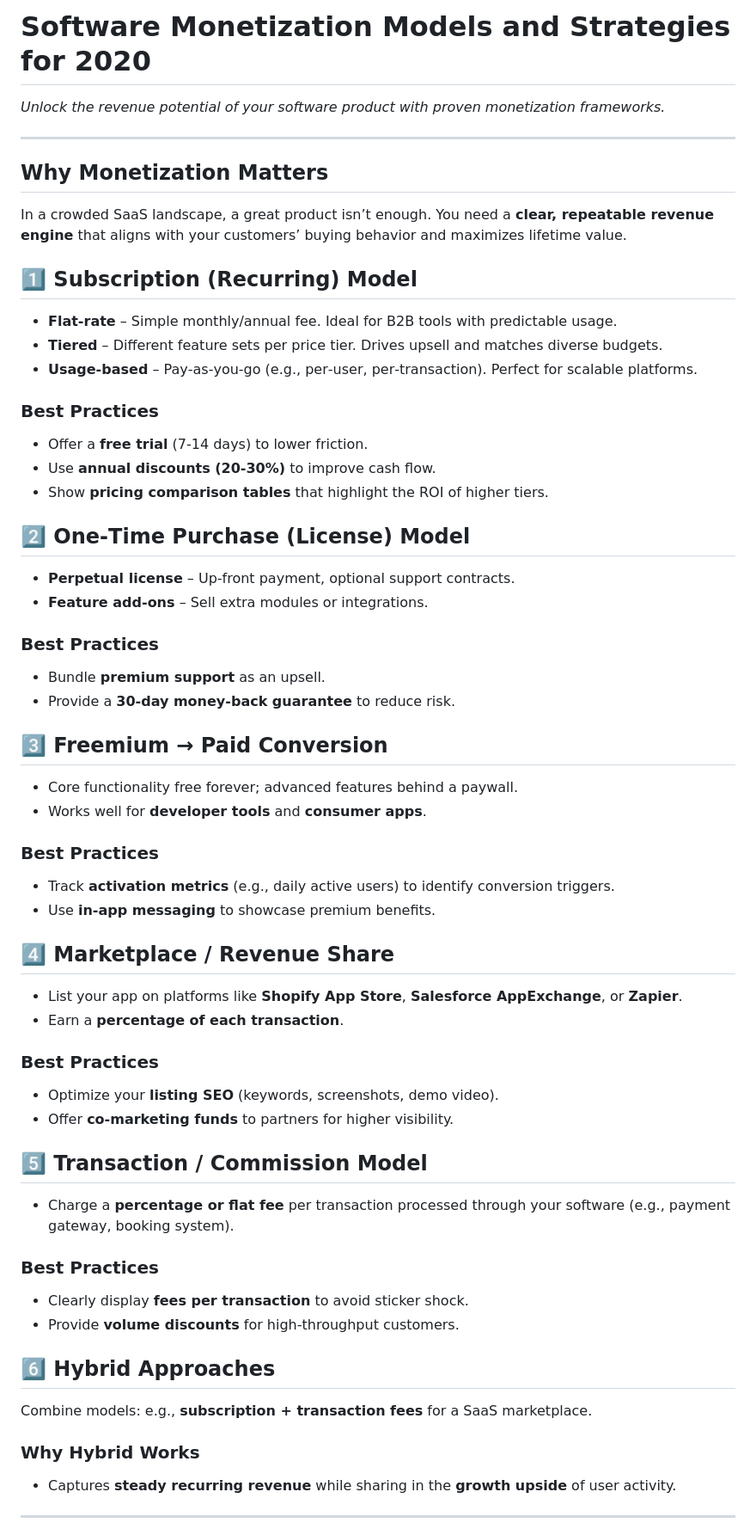
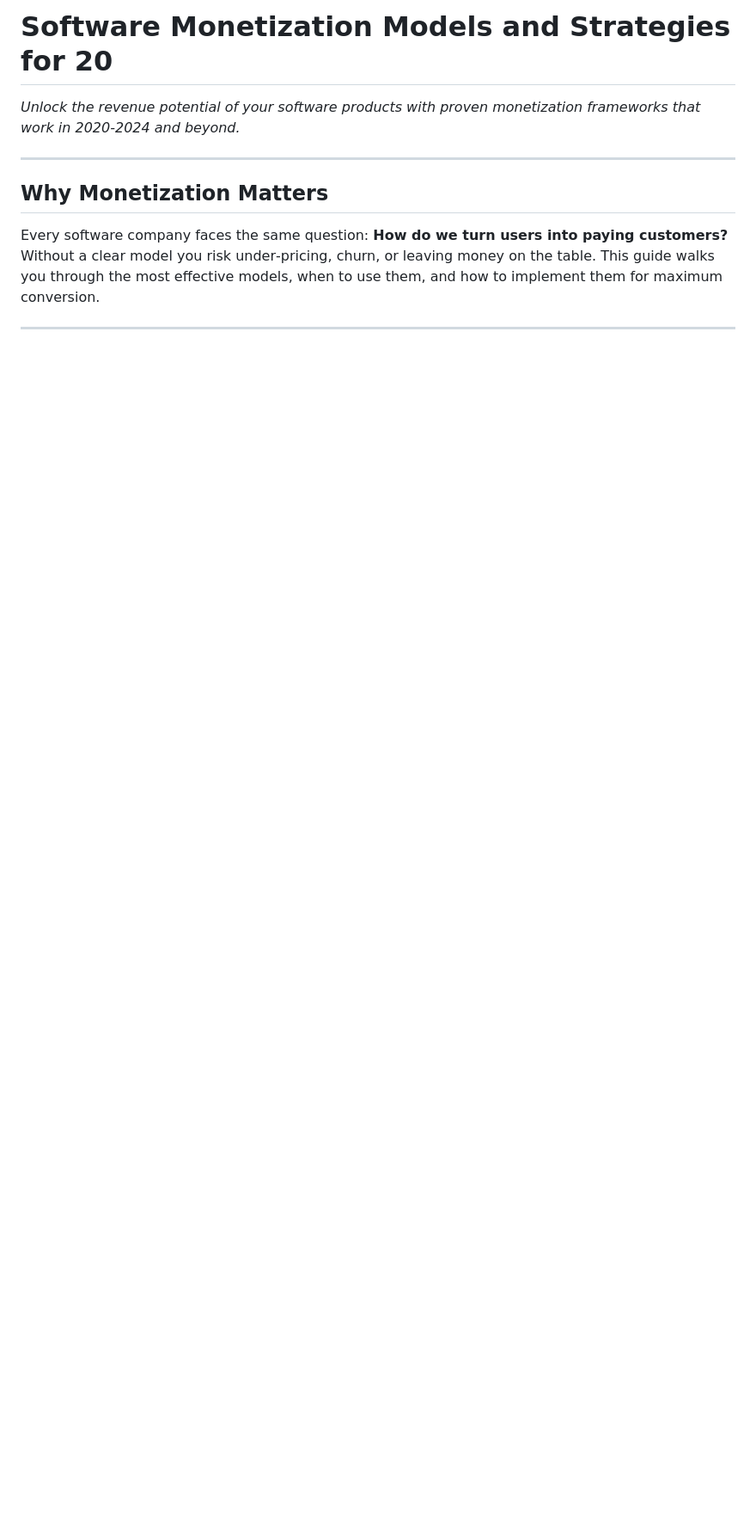
Before and after one commit to imadethiscompany/letsmakeourworld, a Markdown page: blog/software-monetization-models-2020.md, the part around one of its changes. Shown at 86% size. Rendered like a GitHub page; blank space fills up the shorter version.

```diff
--- a/blog/software-monetization-models-2020.md
+++ b/blog/software-monetization-models-2020.md
@@ -1,58 +1,11 @@
-# Software Monetization Models and Strategies for 2020
+# Software Monetization Models and Strategies for 20
 
-*Unlock the revenue potential of your software product with proven monetization frameworks.*
+*Unlock the revenue potential of your software products with proven monetization frameworks that work in 2020‑2024 and beyond.*
 
 ---
 
 ## Why Monetization Matters
-In a crowded SaaS landscape, a great product isn’t enough. You need a **clear, repeatable revenue engine** that aligns with your customers’ buying behavior and maximizes lifetime value.
-
-## 1️⃣ Subscription (Recurring) Model
-- **Flat‑rate** – Simple monthly/annual fee. Ideal for B2B tools with predictable usage.
-- **Tiered** – Different feature sets per price tier. Drives upsell and matches diverse budgets.
-- **Usage‑based** – Pay‑as‑you‑go (e.g., per‑user, per‑transaction). Perfect for scalable platforms.
-
-### Best Practices
-- Offer a **free trial** (7‑14 days) to lower friction.
-- Use **annual discounts (20‑30%)** to improve cash flow.
-- Show **pricing comparison tables** that highlight the ROI of higher tiers.
-
-## 2️⃣ One‑Time Purchase (License) Model
-- **Perpetual license** – Up‑front payment, optional support contracts.
-- **Feature add‑ons** – Sell extra modules or integrations.
-
-### Best Practices
-- Bundle **premium support** as an upsell.
-- Provide a **30‑day money‑back guarantee** to reduce risk.
-
-## 3️⃣ Freemium → Paid Conversion
-- Core functionality free forever; advanced features behind a paywall.
-- Works well for **developer tools** and **consumer apps**.
-
-### Best Practices
-- Track **activation metrics** (e.g., daily active users) to identify conversion triggers.
-- Use **in‑app messaging** to showcase premium benefits.
-
-## 4️⃣ Marketplace / Revenue Share
-- List your app on platforms like **Shopify App Store**, **Salesforce AppExchange**, or **Zapier**.
-- Earn a **percentage of each transaction**.
-
-### Best Practices
-- Optimize your **listing SEO** (keywords, screenshots, demo video).
-- Offer **co‑marketing funds** to partners for higher visibility.
-
-## 5️⃣ Transaction / Commission Model
-- Charge a **percentage or flat fee** per transaction processed through your software (e.g., payment gateway, booking system).
-
-### Best Practices
-- Clearly display **fees per transaction** to avoid sticker shock.
-- Provide **volume discounts** for high‑throughput customers.
-
-## 6️⃣ Hybrid Approaches
-Combine models: e.g., **subscription + transaction fees** for a SaaS marketplace.
-
-### Why Hybrid Works
-- Captures **steady recurring revenue** while sharing in the **growth upside** of user activity.
+Every software company faces the same question: **How do we turn users into paying customers?**  Without a clear model you risk under‑pricing, churn, or leaving money on the table. This guide walks you through the most effective models, when to use them, and how to implement them for maximum conversion.
 
 ---
 
```
Also changed, not shown: other parts of blog/software-monetization-models-2020.md (+98 -14 lines).
